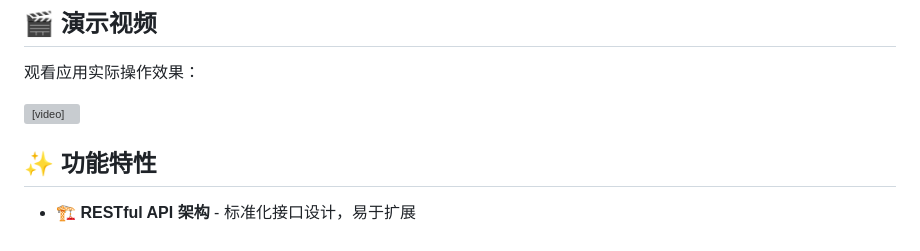
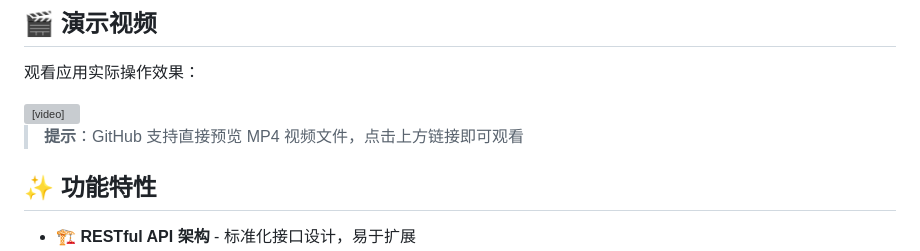
Before and after one commit to yuanbohan/chat-mvp, a Markdown page: README.md, the part around the change. Rendered like a GitHub page; grey boxes are pictures that could not be loaded.

Commit message:
🎬 修复 README 中的视频显示问题
- 使用 HTML5 video 标签替代 Markdown 链接
- 添加 controls 属性支持视频控制
- 设置合适的视频尺寸 (640x480)
- 添加浏览器兼容性回退提示
- 确保视频能在 GitHub 上正确渲染

```diff
--- a/README.md
+++ b/README.md
@@ -18,8 +18,12 @@
 
 观看应用实际操作效果：
 
-<video src="https://github.com/yuanbohan/chat-mvp/assets/vibe-coding-example.mp4" controls width="640" height="480">
+<video width="640" height="480" controls>
+  <source src="./assets/vibe-coding-example.mp4" type="video/mp4">
+  Your browser does not support the video tag.
 </video>
+
+> **提示**：GitHub 支持直接预览 MP4 视频文件，点击上方链接即可观看
 
 ## ✨ 功能特性
 
```
